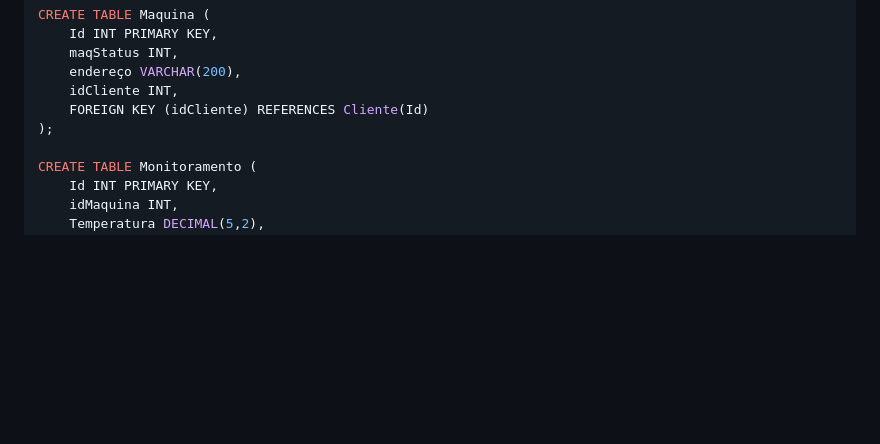
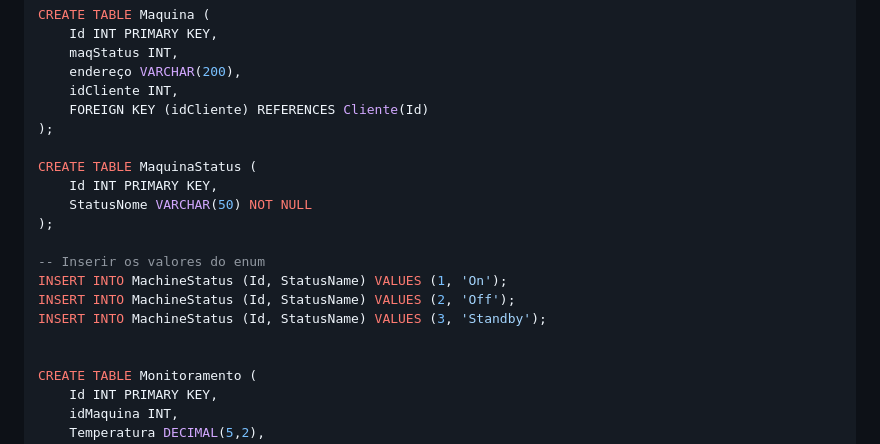
Before and after one commit to ConfuseKarma/DryFi-ProjectBasedLearning, a Markdown page: Linguagem_Progamacao.md, the part around the change. GitHub-like rendering; blank space fills up the shorter version.

```diff
--- a/Linguagem_Progamacao.md
+++ b/Linguagem_Progamacao.md
@@ -49,6 +49,17 @@ CREATE TABLE Maquina (
     idCliente INT,
     FOREIGN KEY (idCliente) REFERENCES Cliente(Id)
 );
+
+CREATE TABLE MaquinaStatus (
+    Id INT PRIMARY KEY,
+    StatusNome VARCHAR(50) NOT NULL
+);
+
+-- Inserir os valores do enum
+INSERT INTO MachineStatus (Id, StatusName) VALUES (1, 'On');
+INSERT INTO MachineStatus (Id, StatusName) VALUES (2, 'Off');
+INSERT INTO MachineStatus (Id, StatusName) VALUES (3, 'Standby');
+
 
 CREATE TABLE Monitoramento (
     Id INT PRIMARY KEY,
```
